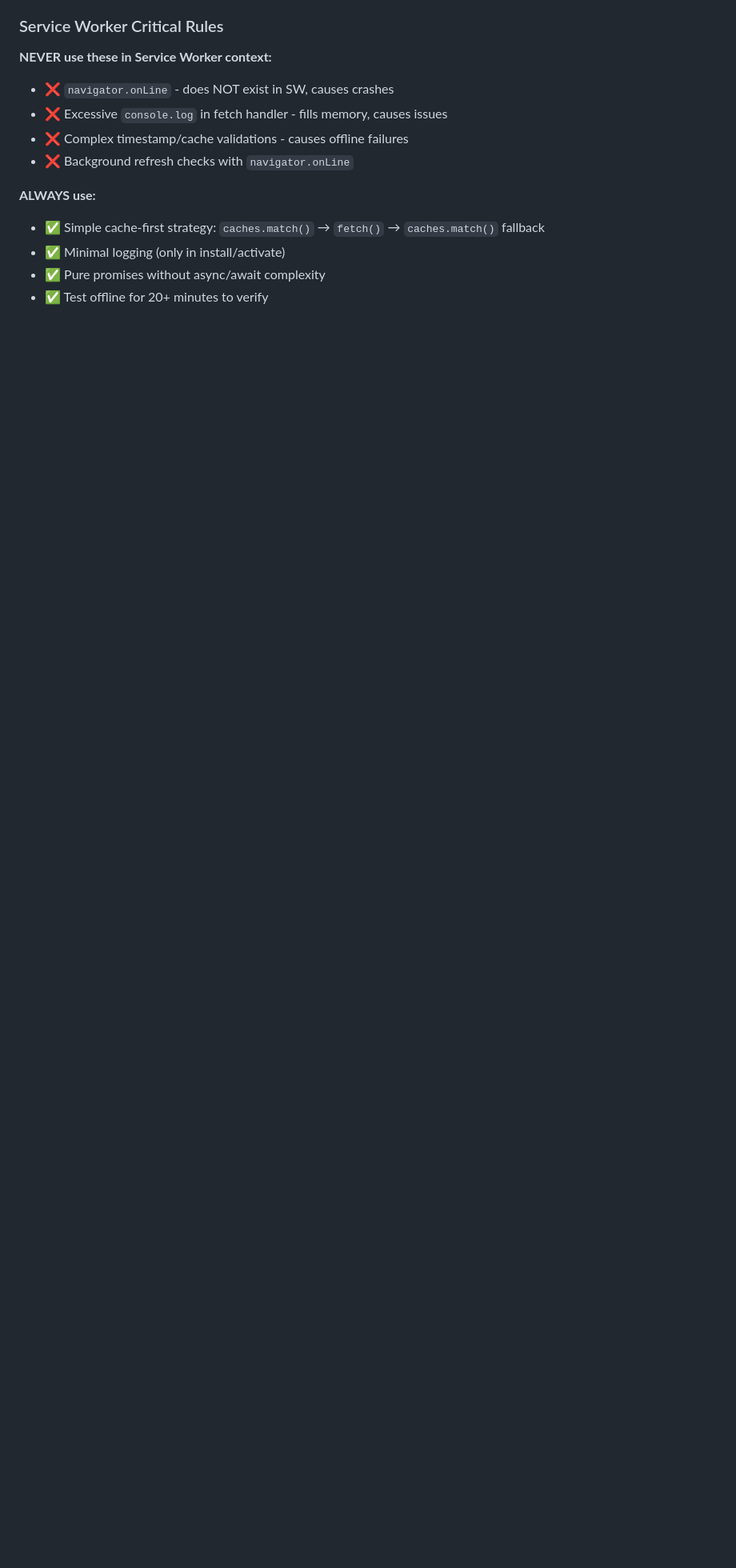
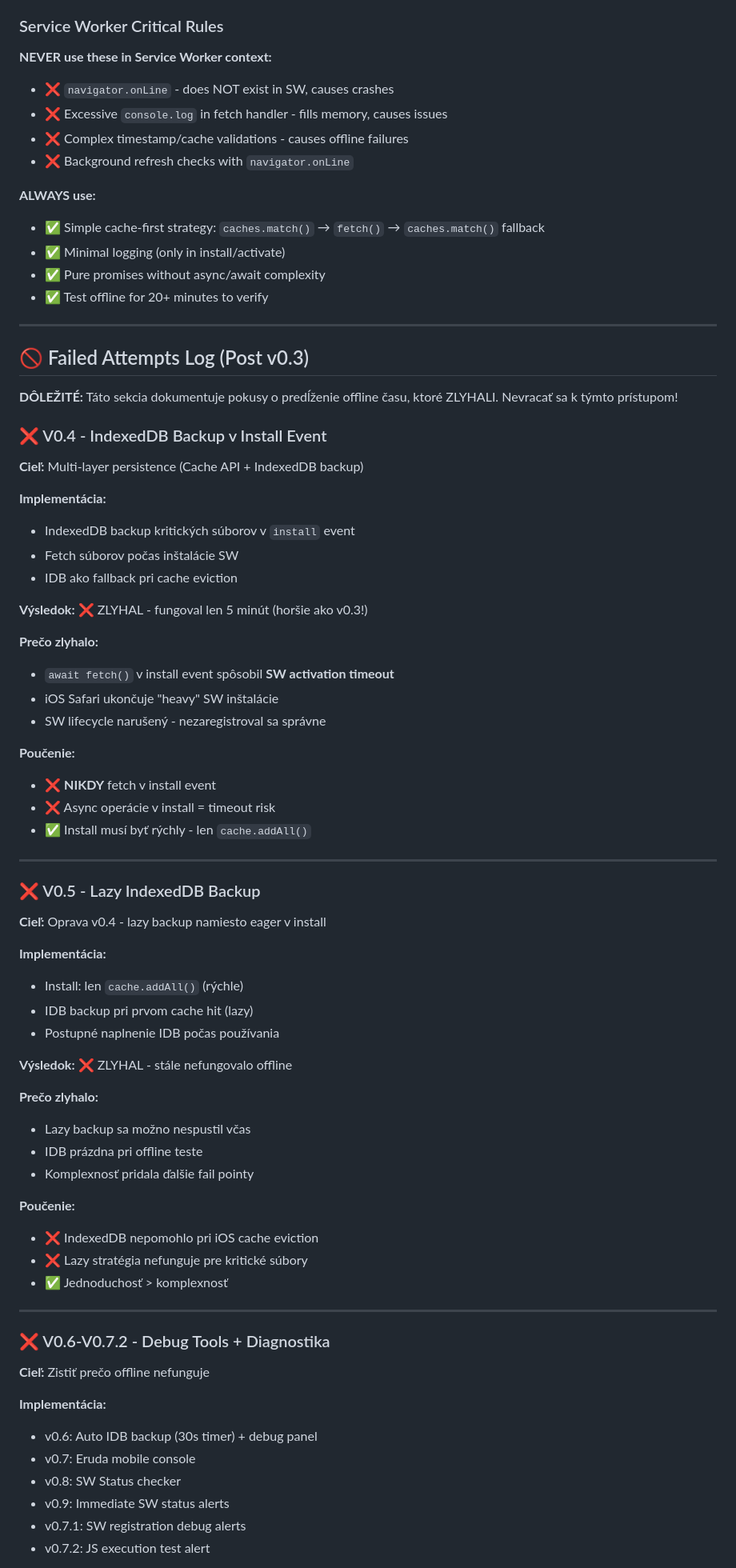
Before and after one commit to FastFalcon7/fuel-pwa, a Markdown page: CLAUDE.md, the part around one of its changes. Shown at 80% size. Drawn GitHub-style; blank space fills up the shorter version.

```diff
--- a/CLAUDE.md
+++ b/CLAUDE.md
@@ -178,3 +178,65 @@ Pull-to-refresh gesture **clears the form and localStorage** (same as Clear butt
 - ✅ Minimal logging (only in install/activate)
 - ✅ Pure promises without async/await complexity
 - ✅ Test offline for 20+ minutes to verify
+
+---
+
+## 🚫 Failed Attempts Log (Post v0.3)
+
+**DÔLEŽITÉ:** Táto sekcia dokumentuje pokusy o predĺženie offline času, ktoré ZLYHALI. Nevracať sa k týmto prístupom!
+
+### ❌ V0.4 - IndexedDB Backup v Install Event
+**Cieľ:** Multi-layer persistence (Cache API + IndexedDB backup)
+
+**Implementácia:**
+- IndexedDB backup kritických súborov v `install` event
+- Fetch súborov počas inštalácie SW
+- IDB ako fallback pri cache eviction
+
+**Výsledok:** ❌ ZLYHAL - fungoval len 5 minút (horšie ako v0.3!)
+
+**Prečo zlyhalo:**
+- `await fetch()` v install event spôsobil **SW activation timeout**
+- iOS Safari ukončuje "heavy" SW inštalácie
+- SW lifecycle narušený - nezaregistroval sa správne
+
+**Poučenie:**
+- ❌ **NIKDY** fetch v install event
+- ❌ Async operácie v install = timeout risk
+- ✅ Install musí byť rýchly - len `cache.addAll()`
+
+---
+
+### ❌ V0.5 - Lazy IndexedDB Backup
+**Cieľ:** Oprava v0.4 - lazy backup namiesto eager v install
+
+**Implementácia:**
+- Install: len `cache.addAll()` (rýchle)
+- IDB backup pri prvom cache hit (lazy)
+- Postupné naplnenie IDB počas používania
+
+**Výsledok:** ❌ ZLYHAL - stále nefungovalo offline
+
+**Prečo zlyhalo:**
+- Lazy backup sa možno nespustil včas
+- IDB prázdna pri offline teste
+- Komplexnosť pridala ďalšie fail pointy
+
+**Poučenie:**
+- ❌ IndexedDB nepomohlo pri iOS cache eviction
+- ❌ Lazy stratégia nefunguje pre kritické súbory
+- ✅ Jednoduchosť > komplexnosť
+
+---
+
+### ❌ V0.6-V0.7.2 - Debug Tools + Diagnostika
+**Cieľ:** Zistiť prečo offline nefunguje
+
+**Implementácia:**
+- v0.6: Auto IDB backup (30s timer) + debug panel
+- v0.7: Eruda mobile console
+- v0.8: SW Status checker
+- v0.9: Immediate SW status alerts
+- v0.7.1: SW registration debug alerts
+- v0.7.2: JS execution test alert
+
```
Also changed, not shown: other parts of CLAUDE.md (+47 -0 lines).
